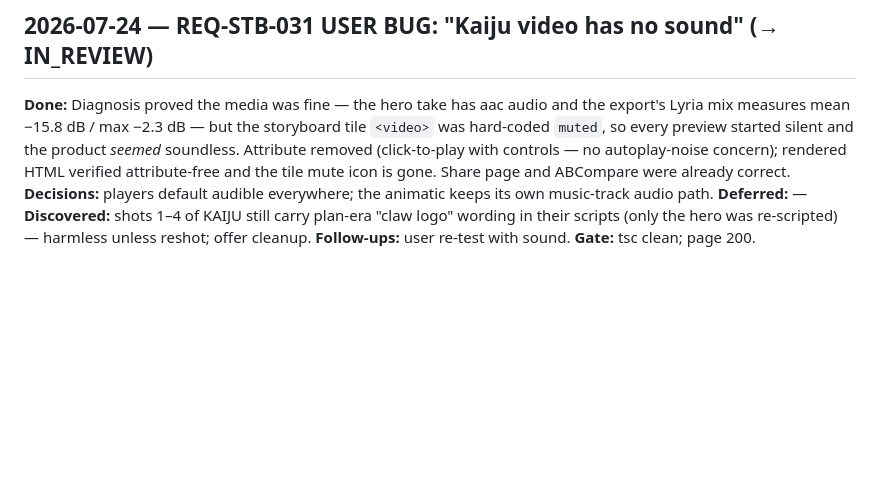
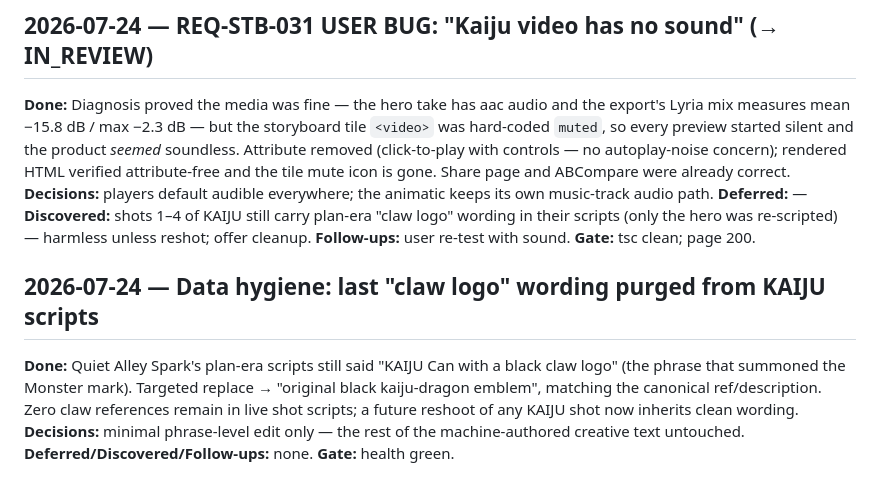
Before and after one commit to ModernPath/ai-video-producer, a Markdown page: libs/stb/LOG.md, the part around the change. Rendered like a GitHub page; blank space fills up the shorter version.

Commit message:
Data hygiene: purge last claw-logo phrase from KAIJU shot scripts
Co-Authored-By: Claude Fable 5 <noreply@anthropic.com>

```diff
--- a/libs/stb/LOG.md
+++ b/libs/stb/LOG.md
@@ -313,3 +313,8 @@
 **Decisions:** players default audible everywhere; the animatic keeps its own music-track audio path.
 **Deferred:** — **Discovered:** shots 1–4 of KAIJU still carry plan-era "claw logo" wording in their scripts (only the hero was re-scripted) — harmless unless reshot; offer cleanup.
 **Follow-ups:** user re-test with sound. **Gate:** tsc clean; page 200.
+
+## 2026-07-24 — Data hygiene: last "claw logo" wording purged from KAIJU scripts
+**Done:** Quiet Alley Spark's plan-era scripts still said "KAIJU Can with a black claw logo" (the phrase that summoned the Monster mark). Targeted replace → "original black kaiju-dragon emblem", matching the canonical ref/description. Zero claw references remain in live shot scripts; a future reshoot of any KAIJU shot now inherits clean wording.
+**Decisions:** minimal phrase-level edit only — the rest of the machine-authored creative text untouched.
+**Deferred/Discovered/Follow-ups:** none. **Gate:** health green.
```
